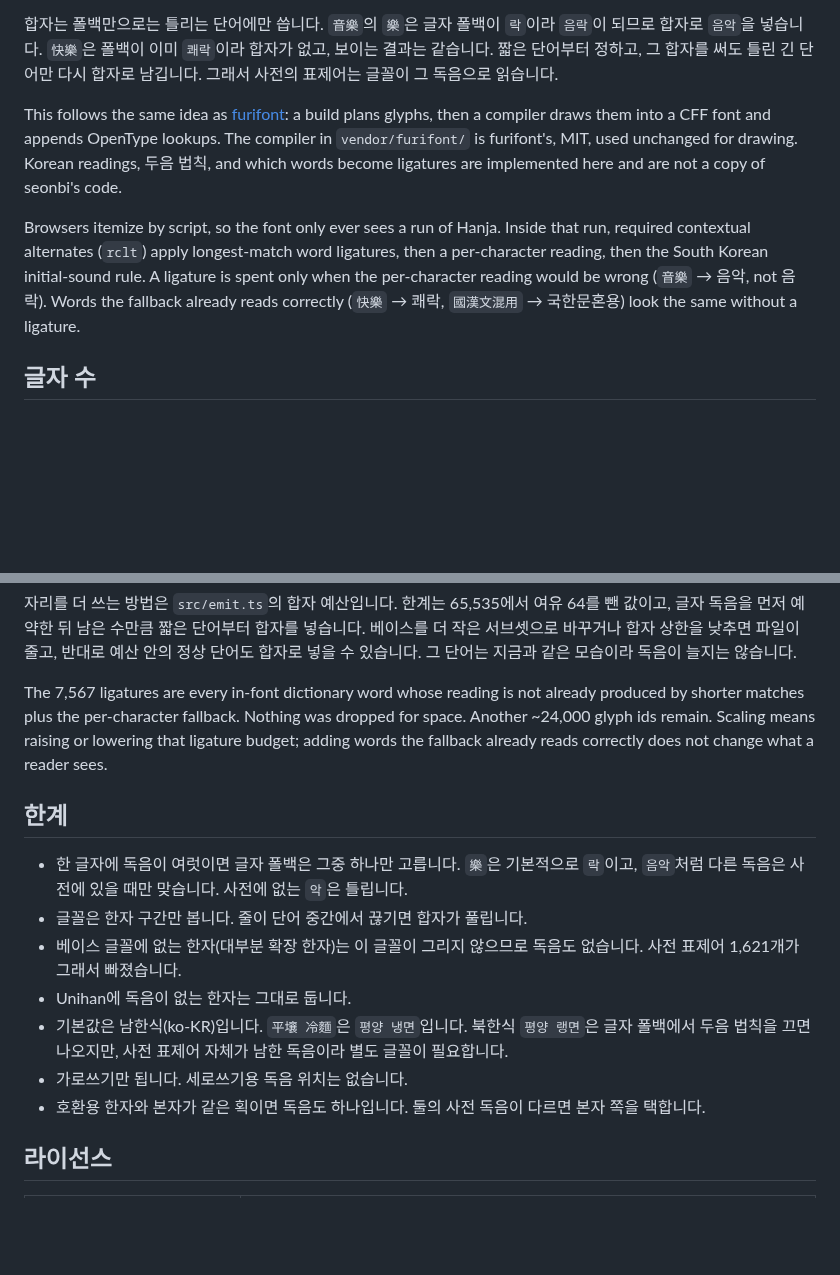
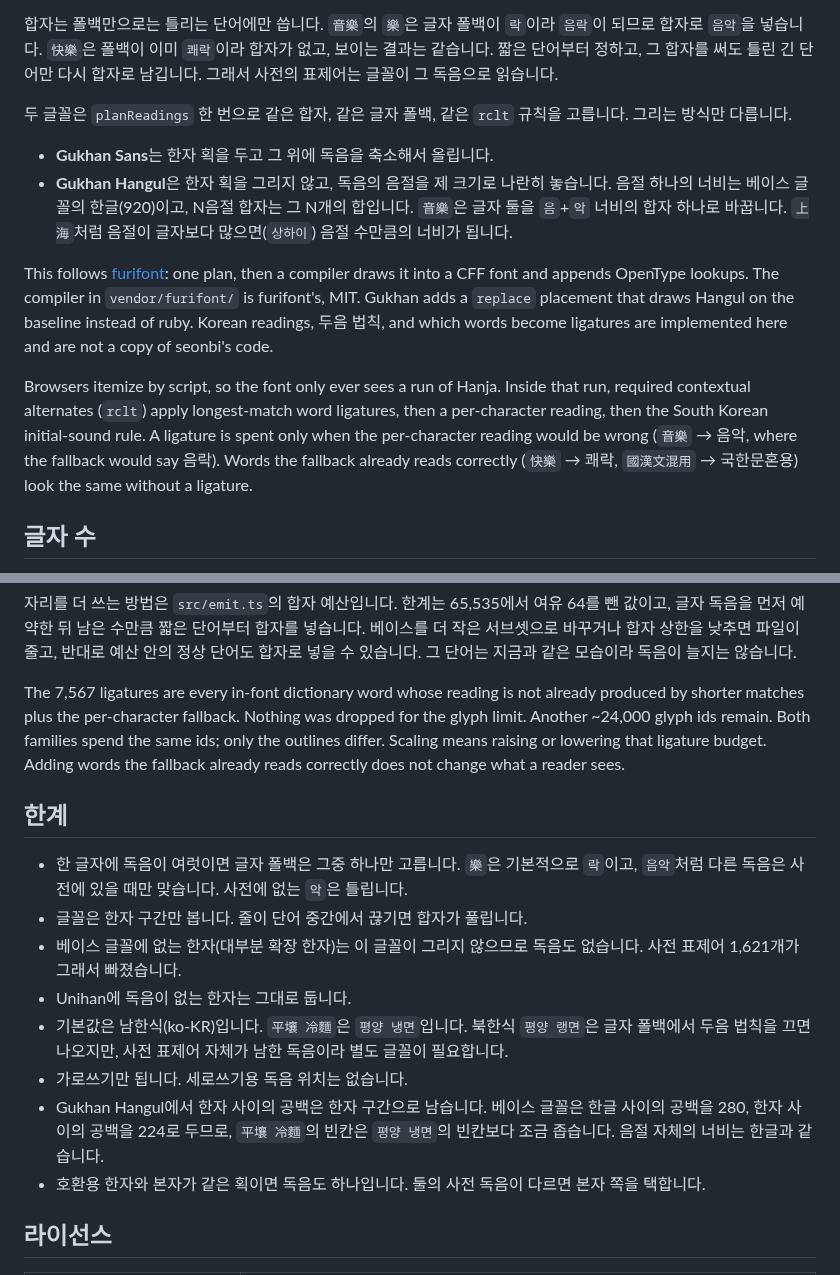
Before and after one commit to moreal/gukhan-font, a Markdown page: README.md, 2 parts joined by grey strips. Rendered like a GitHub page; blank space fills up the shorter version.

```diff
--- a/README.md
+++ b/README.md
@@ -46,9 +62,14 @@ npm run demo   # http://localhost:4173/demo/
 
 합자는 폴백만으로는 틀리는 단어에만 씁니다. `音樂`의 `樂`은 글자 폴백이 `락`이라 `음락`이 되므로 합자로 `음악`을 넣습니다. `快樂`은 폴백이 이미 `쾌락`이라 합자가 없고, 보이는 결과는 같습니다. 짧은 단어부터 정하고, 그 합자를 써도 틀린 긴 단어만 다시 합자로 남깁니다. 그래서 사전의 표제어는 글꼴이 그 독음으로 읽습니다.
 
-This follows the same idea as [furifont](https://github.com/antfu/furifont): a build plans glyphs, then a compiler draws them into a CFF font and appends OpenType lookups. The compiler in `vendor/furifont/` is furifont's, MIT, used unchanged for drawing. Korean readings, 두음 법칙, and which words become ligatures are implemented here and are not a copy of seonbi's code.
+두 글꼴은 `planReadings` 한 번으로 같은 합자, 같은 글자 폴백, 같은 `rclt` 규칙을 고릅니다. 그리는 방식만 다릅니다.
 
-Browsers itemize by script, so the font only ever sees a run of Hanja. Inside that run, required contextual alternates (`rclt`) apply longest-match word ligatures, then a per-character reading, then the South Korean initial-sound rule. A ligature is spent only when the per-character reading would be wrong (`音樂` → 음악, not 음락). Words the fallback already reads correctly (`快樂` → 쾌락, `國漢文混用` → 국한문혼용) look the same without a ligature.
+- **Gukhan Sans**는 한자 획을 두고 그 위에 독음을 축소해서 올립니다.
+- **Gukhan Hangul**은 한자 획을 그리지 않고, 독음의 음절을 제 크기로 나란히 놓습니다. 음절 하나의 너비는 베이스 글꼴의 한글(920)이고, N음절 합자는 그 N개의 합입니다. `音樂`은 글자 둘을 `음`+`악` 너비의 합자 하나로 바꿉니다. `上海`처럼 음절이 글자보다 많으면(`상하이`) 음절 수만큼의 너비가 됩니다.
+
+This follows [furifont](https://github.com/antfu/furifont): one plan, then a compiler draws it into a CFF font and appends OpenType lookups. The compiler in `vendor/furifont/` is furifont's, MIT. Gukhan adds a `replace` placement that draws Hangul on the baseline instead of ruby. Korean readings, 두음 법칙, and which words become ligatures are implemented here and are not a copy of seonbi's code.
+
+Browsers itemize by script, so the font only ever sees a run of Hanja. Inside that run, required contextual alternates (`rclt`) apply longest-match word ligatures, then a per-character reading, then the South Korean initial-sound rule. A ligature is spent only when the per-character reading would be wrong (`音樂` → 음악, where the fallback would say 음락). Words the fallback already reads correctly (`快樂` → 쾌락, `國漢文混用` → 국한문혼용) look the same without a ligature.
 
 ## 글자 수
 
@@ -68,7 +89,7 @@ OpenType 글꼴 하나의 글리프는 65,535개가 한계입니다. Source Han
 
 자리를 더 쓰는 방법은 `src/emit.ts`의 합자 예산입니다. 한계는 65,535에서 여유 64를 뺀 값이고, 글자 독음을 먼저 예약한 뒤 남은 수만큼 짧은 단어부터 합자를 넣습니다. 베이스를 더 작은 서브셋으로 바꾸거나 합자 상한을 낮추면 파일이 줄고, 반대로 예산 안의 정상 단어도 합자로 넣을 수 있습니다. 그 단어는 지금과 같은 모습이라 독음이 늘지는 않습니다.
 
-The 7,567 ligatures are every in-font dictionary word whose reading is not already produced by shorter matches plus the per-character fallback. Nothing was dropped for space. Another ~24,000 glyph ids remain. Scaling means raising or lowering that ligature budget; adding words the fallback already reads correctly does not change what a reader sees.
+The 7,567 ligatures are every in-font dictionary word whose reading is not already produced by shorter matches plus the per-character fallback. Nothing was dropped for the glyph limit. Another ~24,000 glyph ids remain. Both families spend the same ids; only the outlines differ. Scaling means raising or lowering that ligature budget. Adding words the fallback already reads correctly does not change what a reader sees.
 
 ## 한계
 
@@ -78,6 +99,7 @@ The 7,567 ligatures are every in-font dictionary word whose reading is not alrea
 - Unihan에 독음이 없는 한자는 그대로 둡니다.
 - 기본값은 남한식(ko-KR)입니다. `平壤 冷麵`은 `평양 냉면`입니다. 북한식 `평양 랭면`은 글자 폴백에서 두음 법칙을 끄면 나오지만, 사전 표제어 자체가 남한 독음이라 별도 글꼴이 필요합니다.
 - 가로쓰기만 됩니다. 세로쓰기용 독음 위치는 없습니다.
+- Gukhan Hangul에서 한자 사이의 공백은 한자 구간으로 남습니다. 베이스 글꼴은 한글 사이의 공백을 280, 한자 사이의 공백을 224로 두므로, `平壤 冷麵`의 빈칸은 `평양 냉면`의 빈칸보다 조금 좁습니다. 음절 자체의 너비는 한글과 같습니다.
 - 호환용 한자와 본자가 같은 획이면 독음도 하나입니다. 둘의 사전 독음이 다르면 본자 쪽을 택합니다.
 
 ## 라이선스
```
Also changed, not shown: other parts of README.md (+25 -9 lines), demo/screenshot-specimen.png, 9 other files.
